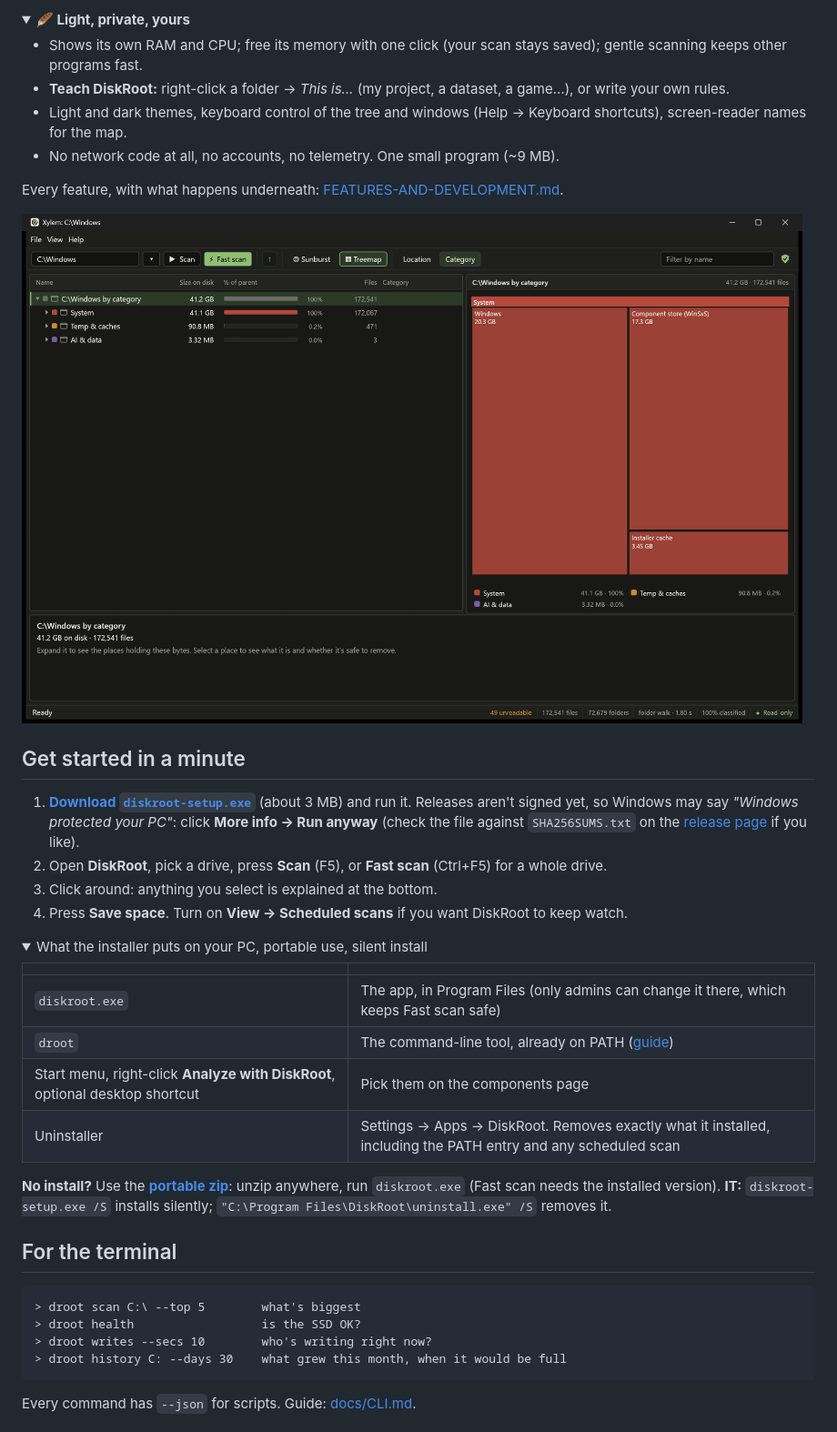
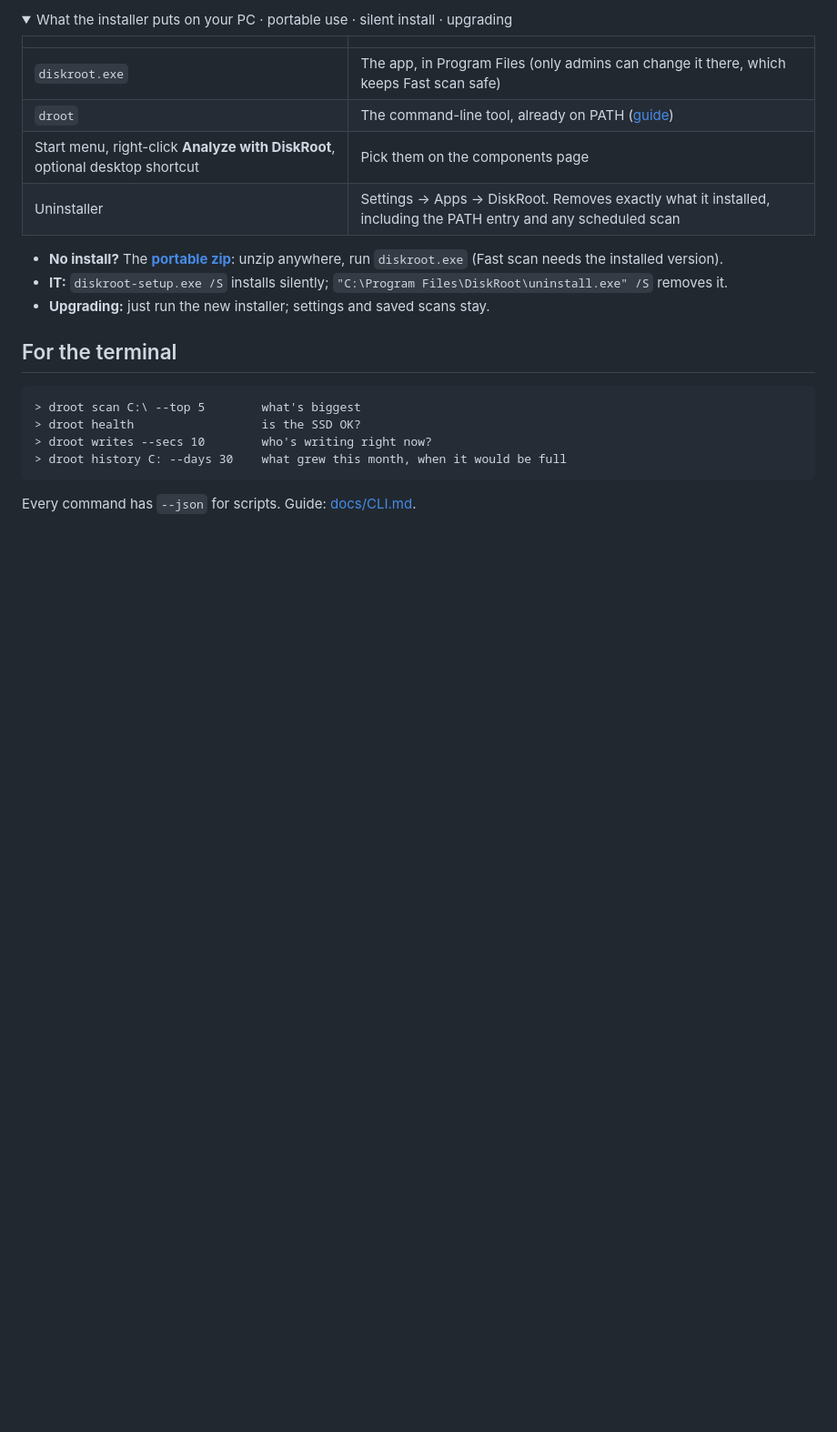
Before and after one commit to JayD108/DiskRoot, a Markdown page: README.md, the part around one of its changes. Shown at 91% size. Rendered like a GitHub page; pictures changed too: docs/screenshots/diskroot-category.png (deleted); folded sections open; blank space fills up the shorter version.

```diff
--- a/README.md
+++ b/README.md
@@ -85,26 +150,6 @@ Method and more numbers: [BENCHMARKS.md](docs/BENCHMARKS.md).
 
 <details>
-<summary><b>🪶 Light, private, yours</b></summary>
-
-- Shows its own RAM and CPU; free its memory with one click (your scan stays saved); gentle scanning keeps other programs fast.
-- **Teach DiskRoot:** right-click a folder → *This is…* (my project, a dataset, a game…), or write your own rules.
-- Light and dark themes, keyboard control of the tree and windows (Help → Keyboard shortcuts), screen-reader names for the map.
-- No network code at all, no accounts, no telemetry. One small program (~9 MB).
-</details>
-
-Every feature, with what happens underneath: [FEATURES-AND-DEVELOPMENT.md](docs/FEATURES-AND-DEVELOPMENT.md).
-
-![Dark theme, treemap grouped by category](docs/screenshots/diskroot-category.png)
-
-## Get started in a minute
-
-1. **[Download `diskroot-setup.exe`](https://github.com/JayD108/DiskRoot/releases/latest/download/diskroot-setup.exe)** (about 3 MB) and run it. Releases aren't signed yet, so Windows may say *"Windows protected your PC"*: click **More info → Run anyway** (check the file against `SHA256SUMS.txt` on the [release page](https://github.com/JayD108/DiskRoot/releases/latest) if you like).
-2. Open **DiskRoot**, pick a drive, press **Scan** (F5), or **Fast scan** (Ctrl+F5) for a whole drive.
-3. Click around: anything you select is explained at the bottom.
-4. Press **Save space**. Turn on **View → Scheduled scans** if you want DiskRoot to keep watch.
-
-<details>
-<summary>What the installer puts on your PC, portable use, silent install</summary>
+<summary>What the installer puts on your PC · portable use · silent install · upgrading</summary>
 
 | | |
 |---|---|
@@ -113,8 +158,9 @@ Every feature, with what happens underneath: [FEATURES-AND-DEVELOPMENT.md](docs/
 | Start menu, right-click **Analyze with DiskRoot**, optional desktop shortcut | Pick them on the components page |
 | Uninstaller | Settings → Apps → DiskRoot. Removes exactly what it installed, including the PATH entry and any scheduled scan |
 
-**No install?** Use the **[portable zip](https://github.com/JayD108/DiskRoot/releases/latest/download/diskroot-portable.zip)**: unzip anywhere, run `diskroot.exe` (Fast scan needs the installed version).
-**IT:** `diskroot-setup.exe /S` installs silently; `"C:\Program Files\DiskRoot\uninstall.exe" /S` removes it.
+- **No install?** The **[portable zip](https://github.com/JayD108/DiskRoot/releases/latest/download/diskroot-portable.zip)**: unzip anywhere, run `diskroot.exe` (Fast scan needs the installed version).
+- **IT:** `diskroot-setup.exe /S` installs silently; `"C:\Program Files\DiskRoot\uninstall.exe" /S` removes it.
+- **Upgrading:** just run the new installer; settings and saved scans stay.
 </details>
 
 ## For the terminal
```
Also changed, not shown: other parts of README.md (+119 -70 lines), .github/release-notes.md (+4 -4 lines), docs/HOW-IT-WORKS.md (+1 -1 lines), docs/screenshots/diskroot-dark.png (added), docs/screenshots/diskroot-demo.gif (added), docs/screenshots/diskroot-home.png (added), docs/screenshots/diskroot-location.png, 8 other files.
